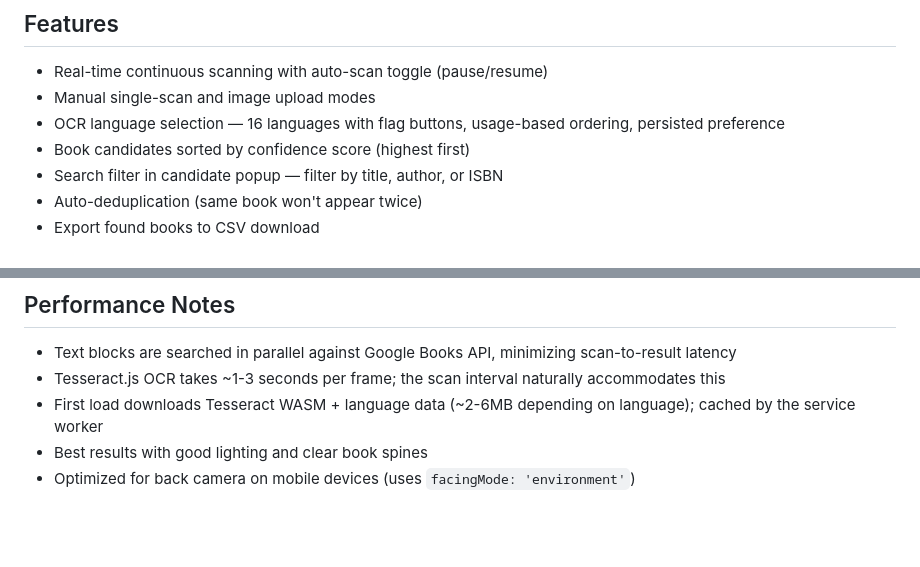
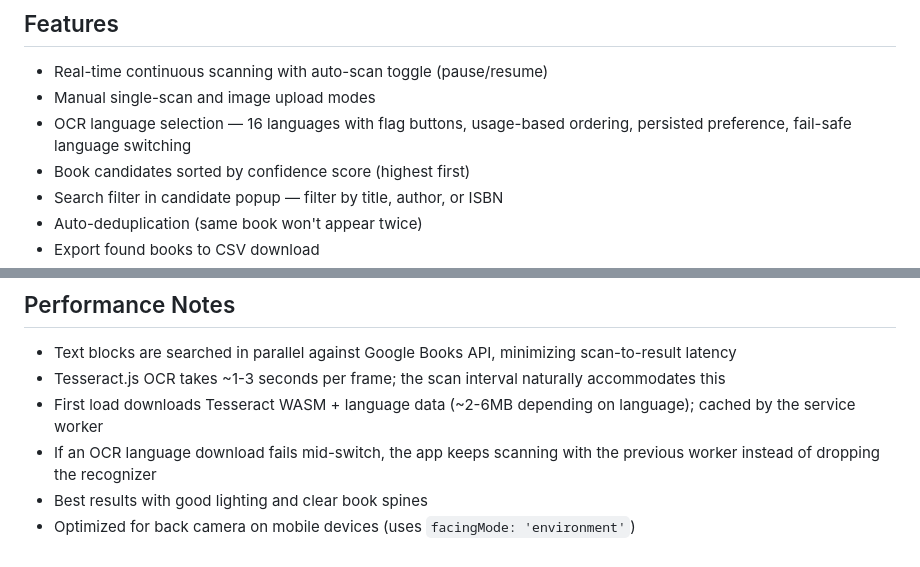
Before and after one commit to fabian20ro/find-the-book, a Markdown page: README.md, 2 parts joined by grey strips. GitHub-like rendering; blank space fills up the shorter version.

Commit message:
docs(readme): mention fail-safe OCR switching
Keep the README aligned with the current OCR language-switch behavior and log this iteration in the append-only journal.

```diff
--- a/README.md
+++ b/README.md
@@ -21,7 +21,7 @@ against the Google Books database.
 
 - Real-time continuous scanning with auto-scan toggle (pause/resume)
 - Manual single-scan and image upload modes
-- OCR language selection — 16 languages with flag buttons, usage-based ordering, persisted preference
+- OCR language selection — 16 languages with flag buttons, usage-based ordering, persisted preference, fail-safe language switching
 - Book candidates sorted by confidence score (highest first)
 - Search filter in candidate popup — filter by title, author, or ISBN
 - Auto-deduplication (same book won't appear twice)
@@ -97,5 +97,6 @@ npm run test:watch   # Run tests in watch mode
 - Text blocks are searched in parallel against Google Books API, minimizing scan-to-result latency
 - Tesseract.js OCR takes ~1-3 seconds per frame; the scan interval naturally accommodates this
 - First load downloads Tesseract WASM + language data (~2-6MB depending on language); cached by the service worker
+- If an OCR language download fails mid-switch, the app keeps scanning with the previous worker instead of dropping the recognizer
 - Best results with good lighting and clear book spines
 - Optimized for back camera on mobile devices (uses `facingMode: 'environment'`)
```
Also changed, not shown: ITERATION_LOG.md (+12 -0 lines).
